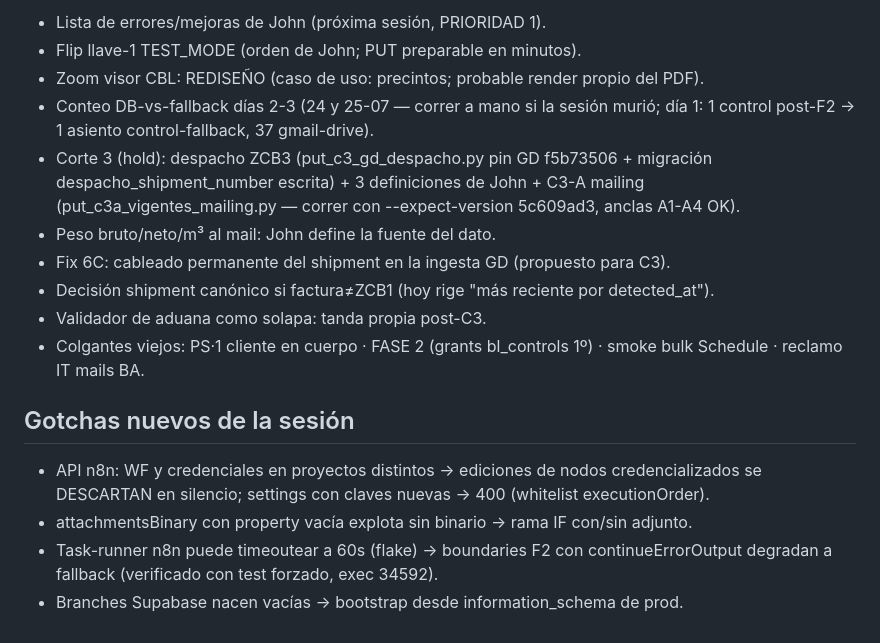
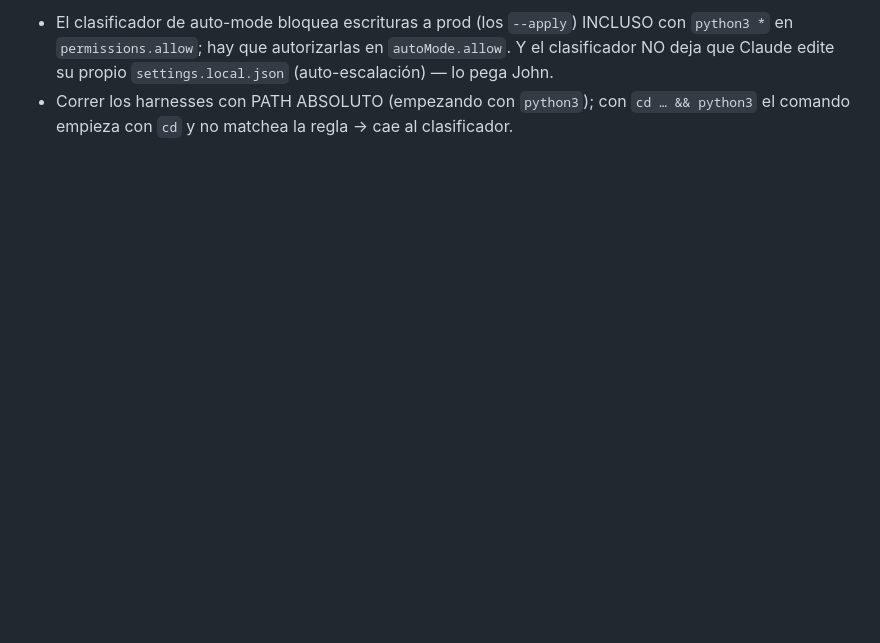
Before and after one commit to jzenteno-creador/ssb-workspace, a Markdown page: SESSION_HANDOFF.md, the part around one of its changes. GitHub-like rendering; blank space fills up the shorter version.

```diff
--- a/SESSION_HANDOFF.md
+++ b/SESSION_HANDOFF.md
@@ -55,24 +55,6 @@ completo salvo zoom.)
 
-- Lista de errores/mejoras de John (próxima sesión, PRIORIDAD 1).
-- Flip llave-1 TEST_MODE (orden de John; PUT preparable en minutos).
-- Zoom visor CBL: REDISEÑO (caso de uso: precintos; probable render propio del PDF).
-- Conteo DB-vs-fallback días 2-3 (24 y 25-07 — correr a mano si la sesión murió; día 1:
-  1 control post-F2 → 1 asiento control-fallback, 37 gmail-drive).
-- Corte 3 (hold): despacho ZCB3 (put_c3_gd_despacho.py pin GD f5b73506 + migración
-  despacho_shipment_number escrita) + 3 definiciones de John + C3-A mailing
-  (put_c3a_vigentes_mailing.py — correr con --expect-version 5c609ad3, anclas A1-A4 OK).
-- Peso bruto/neto/m³ al mail: John define la fuente del dato.
-- Fix 6C: cableado permanente del shipment en la ingesta GD (propuesto para C3).
-- Decisión shipment canónico si factura≠ZCB1 (hoy rige "más reciente por detected_at").
-- Validador de aduana como solapa: tanda propia post-C3.
-- Colgantes viejos: PS·1 cliente en cuerpo · FASE 2 (grants bl_controls 1º) · smoke bulk
-  Schedule · reclamo IT mails BA.
-
-## Gotchas nuevos de la sesión
-
-- API n8n: WF y credenciales en proyectos distintos → ediciones de nodos credencializados
-  se DESCARTAN en silencio; settings con claves nuevas → 400 (whitelist executionOrder).
-- attachmentsBinary con property vacía explota sin binario → rama IF con/sin adjunto.
-- Task-runner n8n puede timeoutear a 60s (flake) → boundaries F2 con continueErrorOutput
-  degradan a fallback (verificado con test forzado, exec 34592).
-- Branches Supabase nacen vacías → bootstrap desde information_schema de prod.
+- El clasificador de auto-mode bloquea escrituras a prod (los `--apply`) INCLUSO con `python3 *`
+  en `permissions.allow`; hay que autorizarlas en `autoMode.allow`. Y el clasificador NO deja que
+  Claude edite su propio `settings.local.json` (auto-escalación) — lo pega John.
+- Correr los harnesses con PATH ABSOLUTO (empezando con `python3`); con `cd … && python3` el
+  comando empieza con `cd` y no matchea la regla → cae al clasificador.
```
Also changed, not shown: other parts of SESSION_HANDOFF.md (+40 -40 lines), CLAUDE.md (+1 -0 lines).
